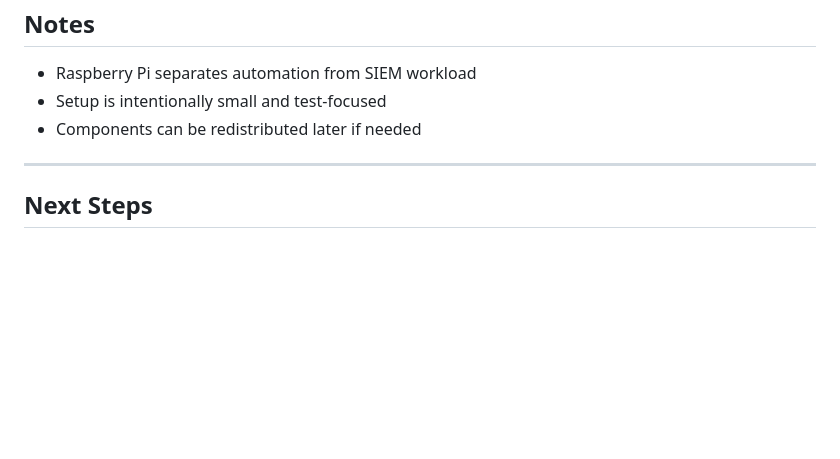
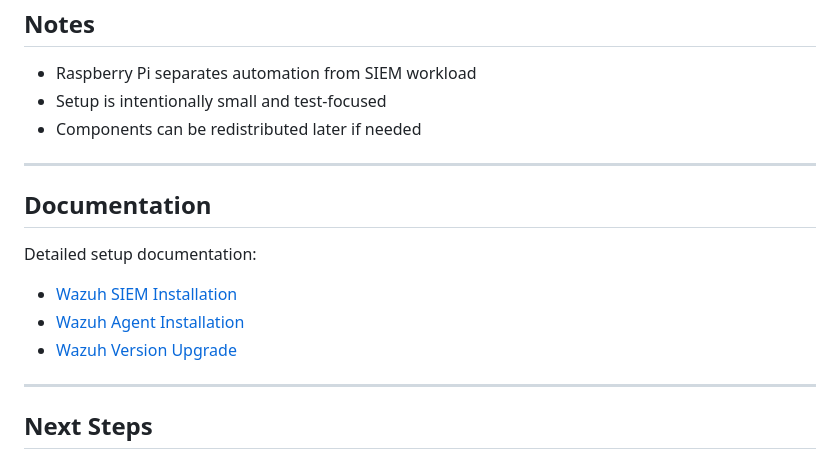
Before and after one commit to licetrosales/cybersecurity-lab, a Markdown page: wazuh-n8n-security-lab/README.md, the part around the change. GitHub-like rendering; blank space fills up the shorter version.

Commit message:
docs: add setup documentation links to README
Added documentation section with setup links.

```diff
--- a/wazuh-n8n-security-lab/README.md
+++ b/wazuh-n8n-security-lab/README.md
@@ -313,6 +313,15 @@ This enables simple event-driven automation without additional infrastructure.
 
 ---
 
+## Documentation
+
+Detailed setup documentation:
+
+- [Wazuh SIEM Installation](./wazuh-siem-setup.md)
+- [Wazuh Agent Installation](./wazuh-agent-installation.md)
+- [Wazuh Version Upgrade](./update-wazuh-version.md)
+
+---
 ##  Next Steps
 
 * Connect Wazuh alerts to n8n webhook
```
